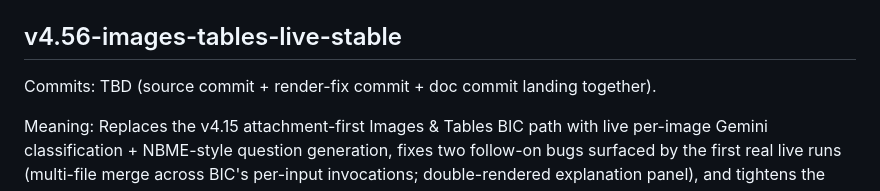
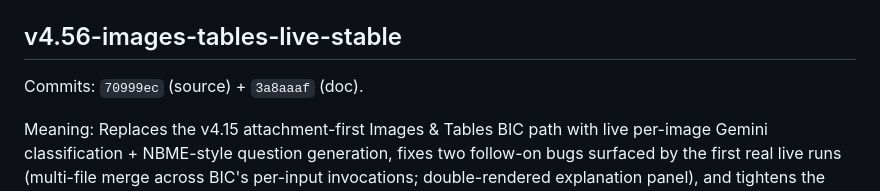
Before and after one commit to shamsulalamx/shamsulalamx, a Markdown page: GIT_TAG_HISTORY.md, the part around the change. GitHub-like rendering.

Commit message:
Pin v4.56 doc references to real source/doc commit hashes
Co-Authored-By: Claude Opus 4.7 (1M context) <noreply@anthropic.com>

```diff
--- a/GIT_TAG_HISTORY.md
+++ b/GIT_TAG_HISTORY.md
@@ -479,7 +479,7 @@ Not validated by this milestone:
 
 ## v4.56-images-tables-live-stable
 
-Commits: TBD (source commit + render-fix commit + doc commit landing together).
+Commits: `70999ec` (source) + `3a8aaaf` (doc).
 
 Meaning: Replaces the v4.15 attachment-first Images & Tables BIC path with live per-image Gemini classification + NBME-style question generation, fixes two follow-on bugs surfaced by the first real live runs (multi-file merge across BIC's per-input invocations; double-rendered explanation panel), and tightens the table-placement contract so tables and charts never appear in the question stem.
 
```
Also changed, not shown: PROJECT_STATUS_2026-05-23.md (+1 -1 lines).
